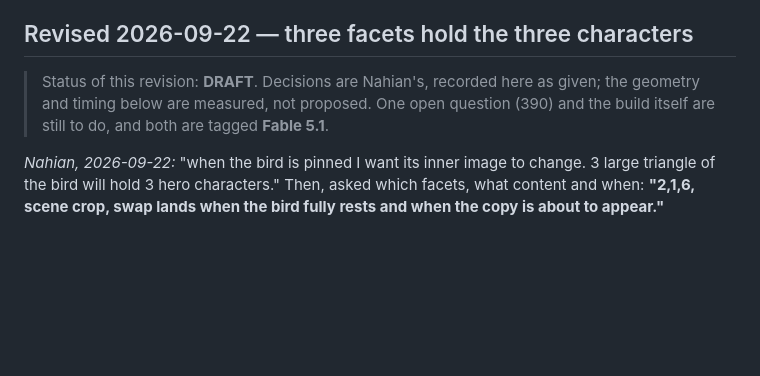
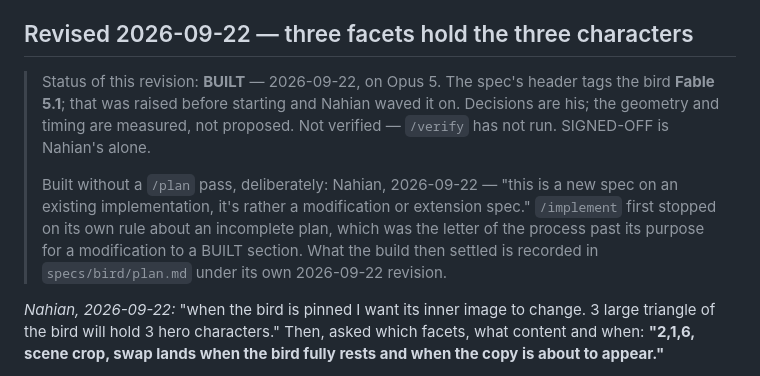
Before and after one commit to nahianmd/bkash-site, a Markdown page: specs/sections/bird.md, the part around the change. GitHub-like rendering; blank space fills up the shorter version.

```diff
--- a/specs/sections/bird.md
+++ b/specs/sections/bird.md
@@ -206,10 +206,17 @@ white) starts solid.
 
 ## Revised 2026-09-22 — three facets hold the three characters
 
-> Status of this revision: **DRAFT**. Decisions are Nahian's, recorded here as
-> given; the geometry and timing below are measured, not proposed. One open
-> question (390) and the build itself are still to do, and both are tagged
-> **Fable 5.1**.
+> Status of this revision: **BUILT** — 2026-09-22, on Opus 5. The spec's header
+> tags the bird **Fable 5.1**; that was raised before starting and Nahian waved
+> it on. Decisions are his; the geometry and timing are measured, not proposed.
+> Not verified — `/verify` has not run. SIGNED-OFF is Nahian's alone.
+>
+> Built without a `/plan` pass, deliberately: Nahian, 2026-09-22 — "this is a
+> new spec on an existing implementation, it's rather a modification or
+> extension spec." `/implement` first stopped on its own rule about an
+> incomplete plan, which was the letter of the process past its purpose for a
+> modification to a BUILT section. What the build then settled is recorded in
+> `specs/bird/plan.md` under its own 2026-09-22 revision.
 
 _Nahian, 2026-09-22:_ "when the bird is pinned I want its inner image to
 change. 3 large triangle of the bird will hold 3 hero characters." Then, asked
```
Also changed, not shown: PROGRESS.md (+49 -0 lines), specs/bird/plan.md (+44 -0 lines).
